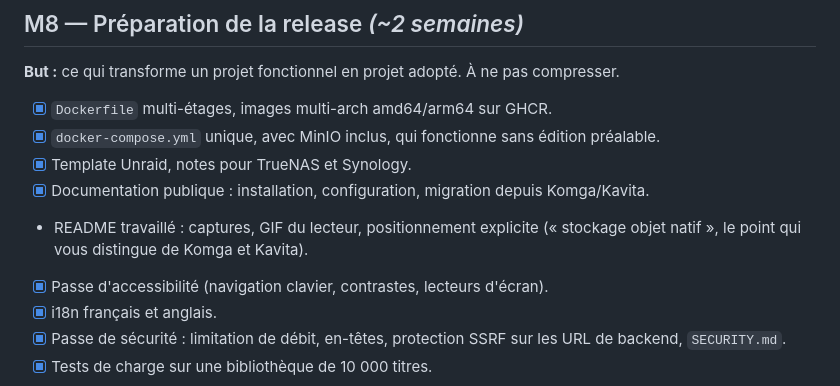
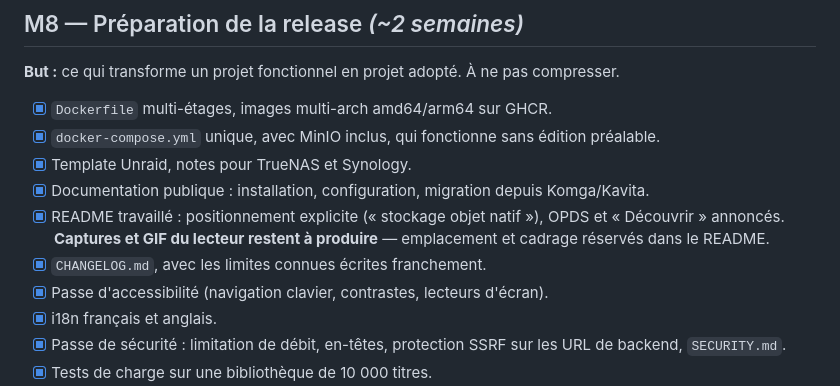
Before and after one commit to adonko3xBitters/boxincloud, a Markdown page: docs/04-roadmap.md, the part around the change. GitHub-like rendering.

```diff
--- a/docs/04-roadmap.md
+++ b/docs/04-roadmap.md
@@ -240,7 +240,8 @@ page.
 - [x] `docker-compose.yml` unique, avec MinIO inclus, qui fonctionne sans édition préalable.
 - [x] Template Unraid, notes pour TrueNAS et Synology.
 - [x] Documentation publique : installation, configuration, migration depuis Komga/Kavita.
-- README travaillé : captures, GIF du lecteur, positionnement explicite (« stockage objet natif », le point qui vous distingue de Komga et Kavita).
+- [x] README travaillé : positionnement explicite (« stockage objet natif »), OPDS et « Découvrir » annoncés. **Captures et GIF du lecteur restent à produire** — emplacement et cadrage réservés dans le README.
+- [x] `CHANGELOG.md`, avec les limites connues écrites franchement.
 - [x] Passe d'accessibilité (navigation clavier, contrastes, lecteurs d'écran).
 - [x] i18n français et anglais.
 - [x] Passe de sécurité : limitation de débit, en-têtes, protection SSRF sur les URL de backend, `SECURITY.md`.
```
Also changed, not shown: README.md (+7 -4 lines).
